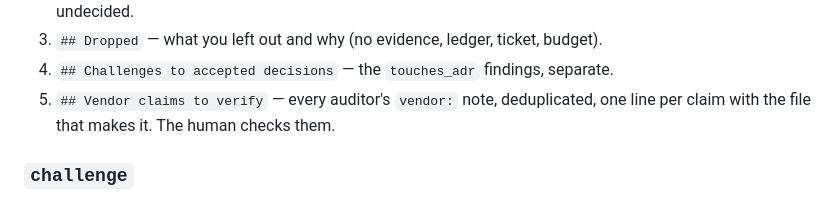
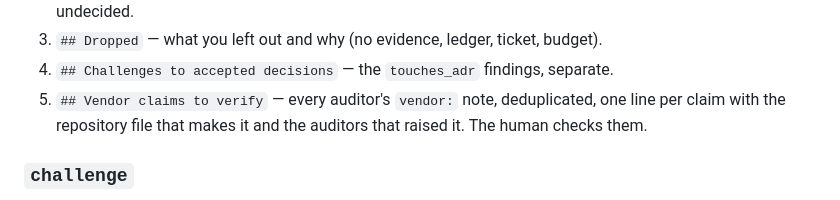
Before and after one commit to dohrm/claude-rules, a Markdown page: maintainer/audit/PROCEDURE.md, the part around one of its changes. Drawn GitHub-style.

Commit message:
fix(audit): a vendor claim names the repository file that makes it

```diff
--- a/maintainer/audit/PROCEDURE.md
+++ b/maintainer/audit/PROCEDURE.md
@@ -138,7 +138,8 @@ Read every `*.explore.jsonl` and `*.harvest.jsonl` in the RUN DIR. Output Markdo
 3. `## Dropped` — what you left out and why (no evidence, ledger, ticket, budget).
 4. `## Challenges to accepted decisions` — the `touches_adr` findings, separate.
 5. `## Vendor claims to verify` — every auditor's `vendor:` note, deduplicated, one
-   line per claim with the file that makes it. The human checks them.
+   line per claim with the repository file that makes it and the auditors that raised
+   it. The human checks them.
 
 ### `challenge`
 Read the RUN DIR's `*.synthesize.md` and the auditors' files next to it. You are the
```
Also changed, not shown: other parts of maintainer/audit/PROCEDURE.md (+1 -1 lines).
